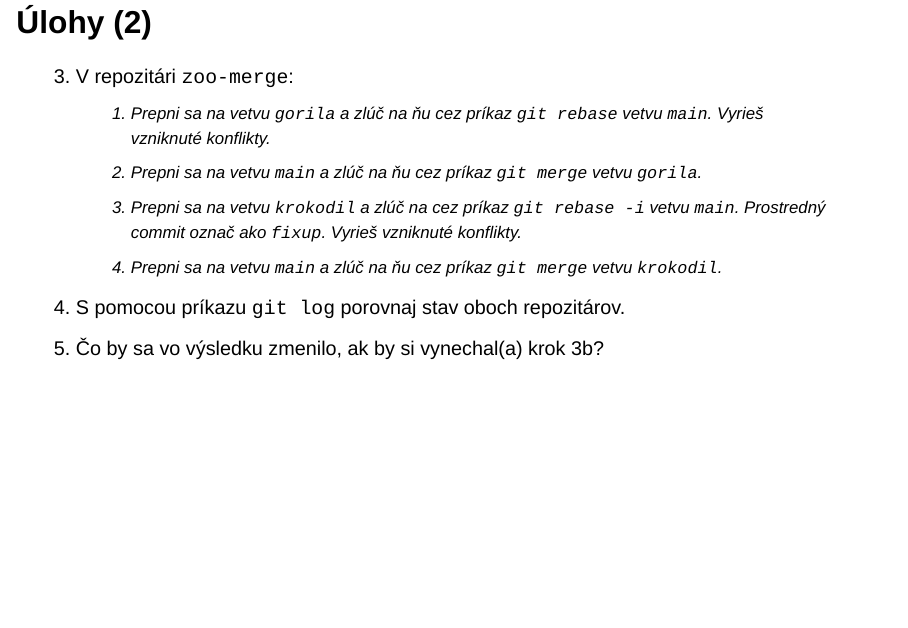
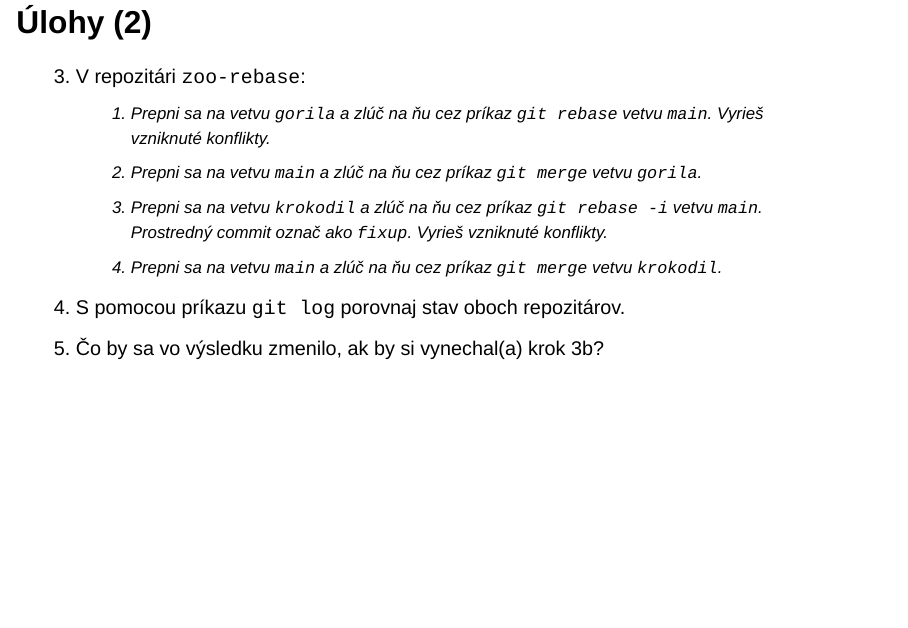
Before and after one commit to bbrrck/git-workshops, a Quarto document (src/git-advanced/sections/sk/3-merge-vs-rebase.qmd): page 16 of 16. Rendered offline with R 4.5, knitr and Pandoc in place of Quarto, with nearby package versions; drawn as Slidy slides in place of the format the file asks for.

Commit message:
fix zoo-rebase

```diff
--- a/src/git-advanced/sections/sk/3-merge-vs-rebase.qmd
+++ b/src/git-advanced/sections/sk/3-merge-vs-rebase.qmd
@@ -176,10 +176,10 @@ git clone https://github.com/bbrrck/zoo.git zoo-rebase
 
 ::: {.exercise font-size="80%"}
 
-3. V repozitári `zoo-merge`:
+3. V repozitári `zoo-rebase`:
     a. Prepni sa na vetvu `gorila` a zlúč na ňu cez príkaz `git rebase` vetvu `main`. Vyrieš vzniknuté konflikty.
     b. Prepni sa na vetvu `main` a zlúč na ňu cez príkaz `git merge` vetvu `gorila`.
-    c. Prepni sa na vetvu `krokodil` a zlúč na cez príkaz `git rebase -i` vetvu `main`. Prostredný commit označ ako `fixup`. Vyrieš vzniknuté konflikty.
+    c. Prepni sa na vetvu `krokodil` a zlúč na ňu cez príkaz `git rebase -i` vetvu `main`. Prostredný commit označ ako `fixup`. Vyrieš vzniknuté konflikty.
     d. Prepni sa na vetvu `main` a zlúč na ňu cez príkaz `git merge` vetvu `krokodil`.
 4. S pomocou príkazu `git log` porovnaj stav oboch repozitárov.
 5. Čo by sa vo výsledku zmenilo, ak by si vynechal(a) krok 3b?
```
